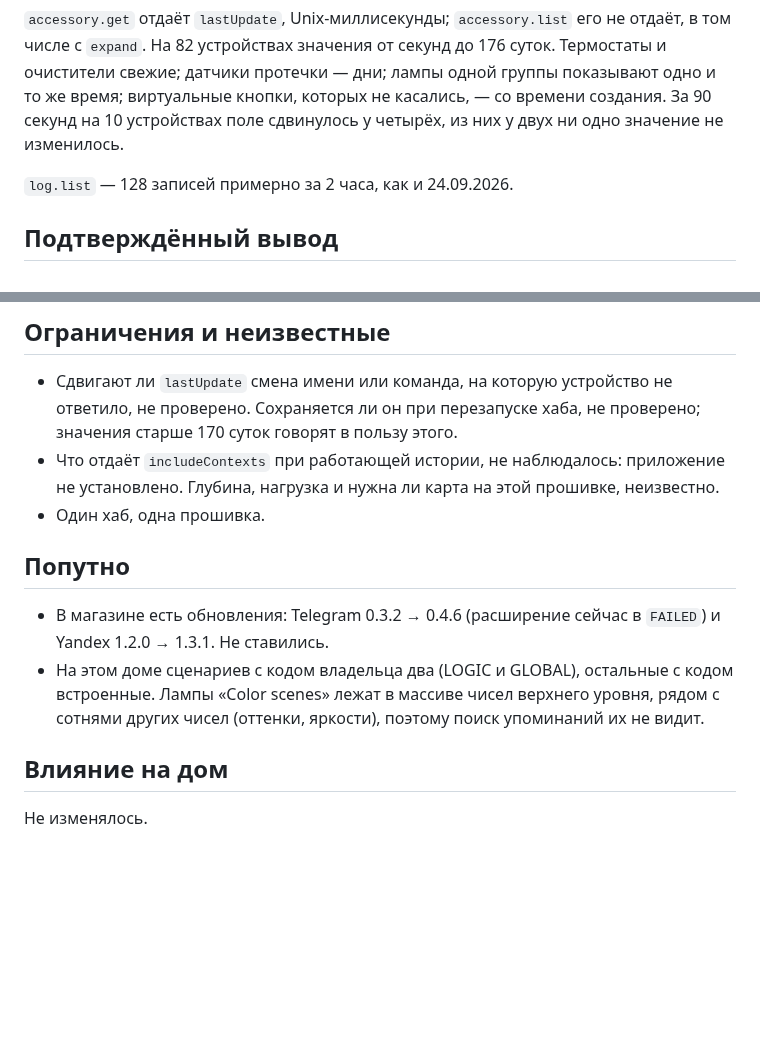
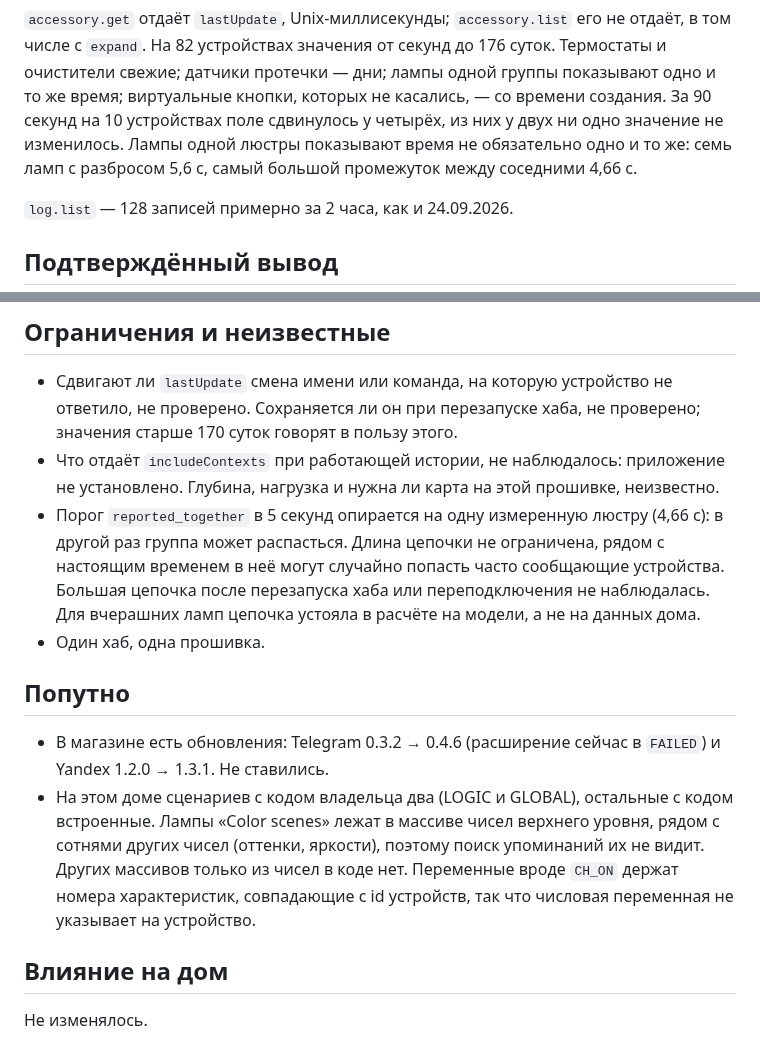
Before and after one commit to xor777/sprut-agent, a Markdown page: research/protocol/2026-11-07-history-app.md, 2 parts joined by grey strips. GitHub-like rendering; blank space fills up the shorter version.

```diff
--- a/research/protocol/2026-11-07-history-app.md
+++ b/research/protocol/2026-11-07-history-app.md
@@ -38,7 +38,9 @@ O20261107-history, 2026-11-07. Цель: понять, чем агент мож
 числе с `expand`. На 82 устройствах значения от секунд до 176 суток. Термостаты и очистители
 свежие; датчики протечки — дни; лампы одной группы показывают одно и то же время; виртуальные
 кнопки, которых не касались, — со времени создания. За 90 секунд на 10 устройствах поле сдвинулось
-у четырёх, из них у двух ни одно значение не изменилось.
+у четырёх, из них у двух ни одно значение не изменилось. Лампы одной люстры показывают
+время не обязательно одно и то же: семь ламп с разбросом 5,6 с, самый большой промежуток
+между соседними 4,66 с.
 
 `log.list` — 128 записей примерно за 2 часа, как и 24.09.2026.
 
@@ -57,6 +59,11 @@ O20261107-history, 2026-11-07. Цель: понять, чем агент мож
   говорят в пользу этого.
 - Что отдаёт `includeContexts` при работающей истории, не наблюдалось: приложение не
   установлено. Глубина, нагрузка и нужна ли карта на этой прошивке, неизвестно.
+- Порог `reported_together` в 5 секунд опирается на одну измеренную люстру (4,66 с): в
+  другой раз группа может распасться. Длина цепочки не ограничена, рядом с настоящим
+  временем в неё могут случайно попасть часто сообщающие устройства. Большая цепочка после
+  перезапуска хаба или переподключения не наблюдалась. Для вчерашних ламп цепочка устояла
+  в расчёте на модели, а не на данных дома.
 - Один хаб, одна прошивка.
 
 ## Попутно
@@ -65,7 +72,9 @@ O20261107-history, 2026-11-07. Цель: понять, чем агент мож
   1.2.0 → 1.3.1. Не ставились.
 - На этом доме сценариев с кодом владельца два (LOGIC и GLOBAL), остальные с кодом встроенные.
   Лампы «Color scenes» лежат в массиве чисел верхнего уровня, рядом с сотнями других чисел
-  (оттенки, яркости), поэтому поиск упоминаний их не видит.
+  (оттенки, яркости), поэтому поиск упоминаний их не видит. Других массивов только из чисел
+  в коде нет. Переменные вроде `CH_ON` держат номера характеристик, совпадающие с id
+  устройств, так что числовая переменная не указывает на устройство.
 
 ## Влияние на дом
 
```
Also changed, not shown: PLAN.md (+36 -17 lines).
